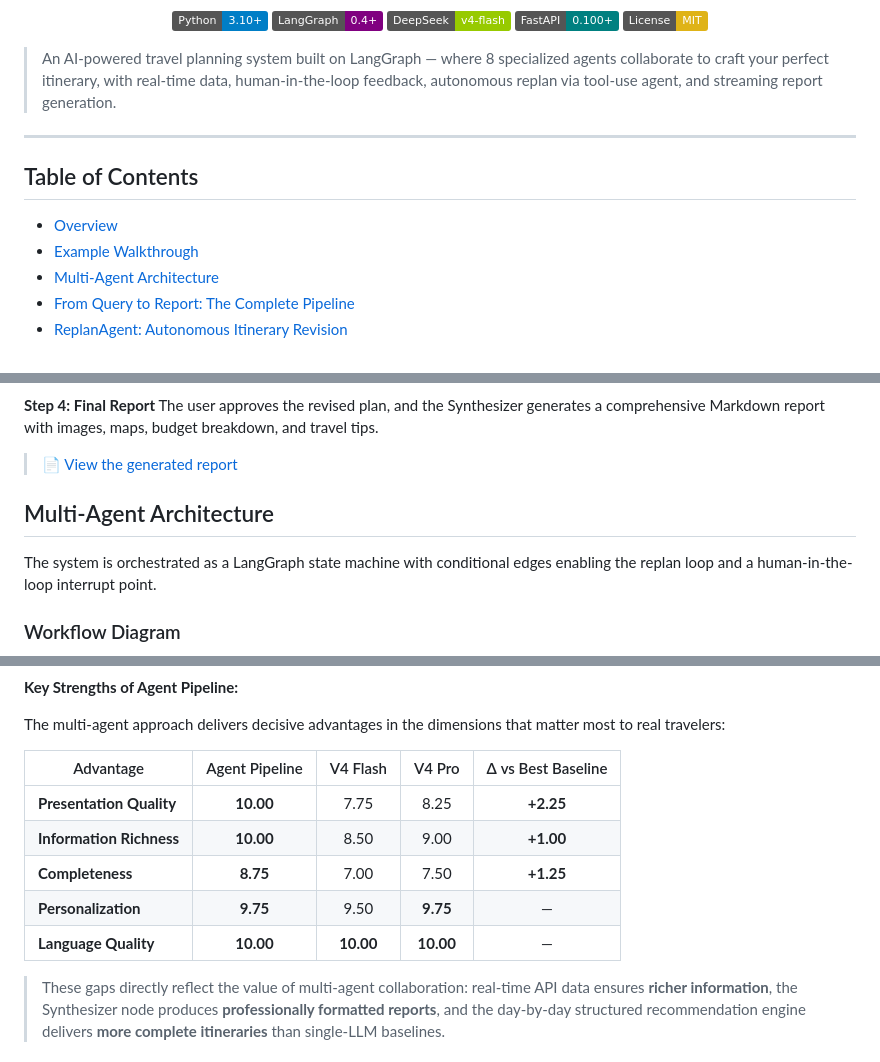
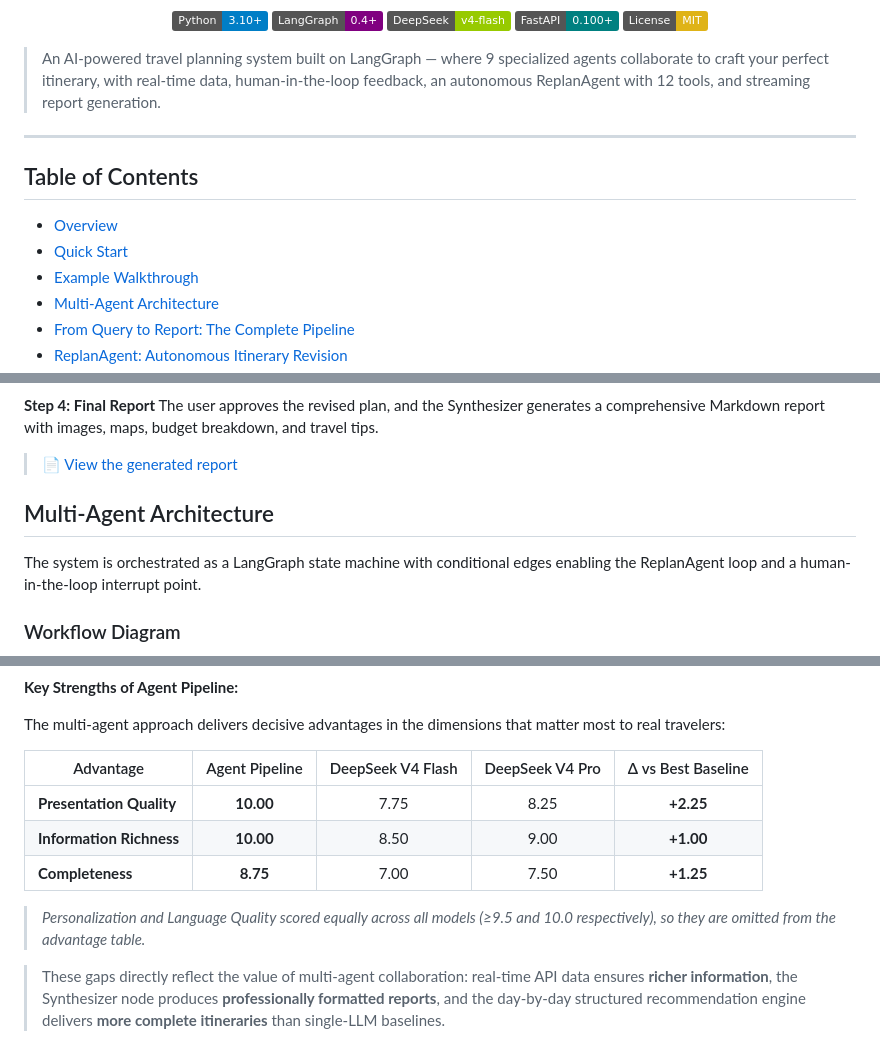
Before and after one commit to richardwang1236/TravelCrew, a Markdown page: README.md, 3 parts joined by grey strips. Drawn GitHub-style; badges without logos.

```diff
--- a/README.md
+++ b/README.md
@@ -10,13 +10,14 @@
   <img src="https://img.shields.io/badge/License-MIT-yellow" alt="License">
 </p>
 
-> An AI-powered travel planning system built on LangGraph — where 8 specialized agents collaborate to craft your perfect itinerary, with real-time data, human-in-the-loop feedback, autonomous replan via tool-use agent, and streaming report generation.
+> An AI-powered travel planning system built on LangGraph — where 9 specialized agents collaborate to craft your perfect itinerary, with real-time data, human-in-the-loop feedback, an autonomous ReplanAgent with 12 tools, and streaming report generation.
 
 ---
 
 ## Table of Contents
 
 - [Overview](#overview)
+- [Quick Start](#quick-start)
 - [Example Walkthrough](#example-walkthrough)
 - [Multi-Agent Architecture](#multi-agent-architecture)
 - [From Query to Report: The Complete Pipeline](#from-query-to-report-the-complete-pipeline)
@@ -84,7 +112,7 @@ The user approves the revised plan, and the Synthesizer generates a comprehensiv
 
 ## Multi-Agent Architecture
 
-The system is orchestrated as a LangGraph state machine with conditional edges enabling the replan loop and a human-in-the-loop interrupt point.
+The system is orchestrated as a LangGraph state machine with conditional edges enabling the ReplanAgent loop and a human-in-the-loop interrupt point.
 
 ### Workflow Diagram
 
@@ -399,13 +427,13 @@ We evaluated plans across diverse destinations (short trips and multi-day itiner
 
 The multi-agent approach delivers decisive advantages in the dimensions that matter most to real travelers:
 
-| Advantage | Agent Pipeline | V4 Flash | V4 Pro | Δ vs Best Baseline |
+| Advantage | Agent Pipeline | DeepSeek V4 Flash | DeepSeek V4 Pro | Δ vs Best Baseline |
 |-----------|:--------------:|:--------:|:------:|:------------------:|
 | **Presentation Quality** | **10.00** | 7.75 | 8.25 | **+2.25** |
 | **Information Richness** | **10.00** | 8.50 | 9.00 | **+1.00** |
 | **Completeness** | **8.75** | 7.00 | 7.50 | **+1.25** |
-| **Personalization** | **9.75** | 9.50 | **9.75** | — |
-| **Language Quality** | **10.00** | **10.00** | **10.00** | — |
+
+> *Personalization and Language Quality scored equally across all models (≥9.5 and 10.0 respectively), so they are omitted from the advantage table.*
 
 > These gaps directly reflect the value of multi-agent collaboration: real-time API data ensures **richer information**, the Synthesizer node produces **professionally formatted reports**, and the day-by-day structured recommendation engine delivers **more complete itineraries** than single-LLM baselines.
 
```
Also changed, not shown: other parts of README.md (+39 -12 lines), media/Toronto_Plan.md (added, +457 -0 lines).
